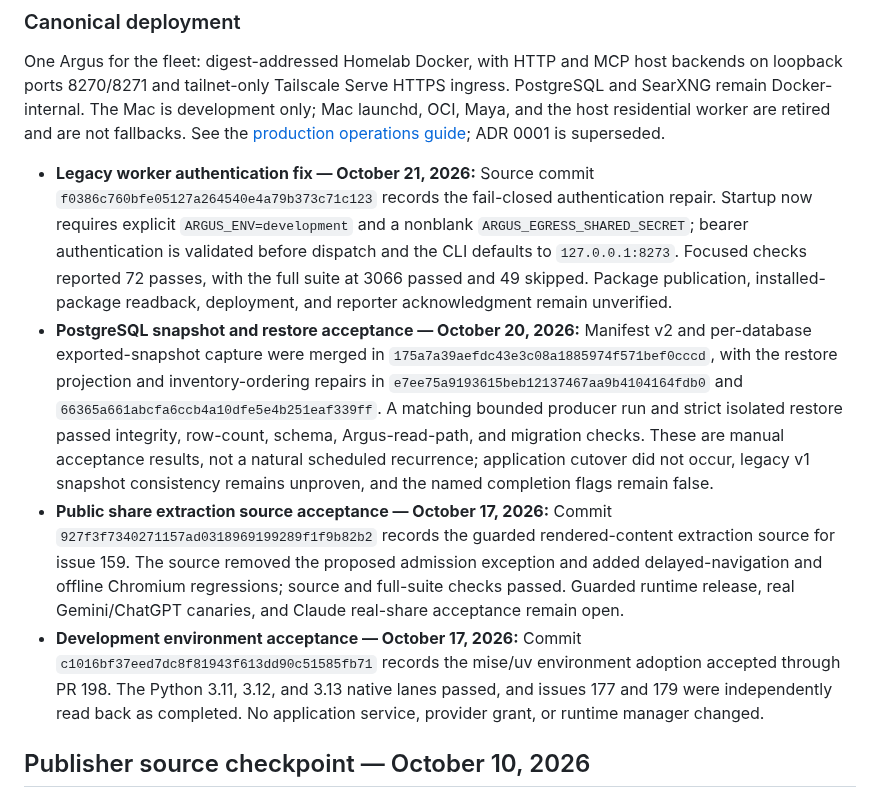
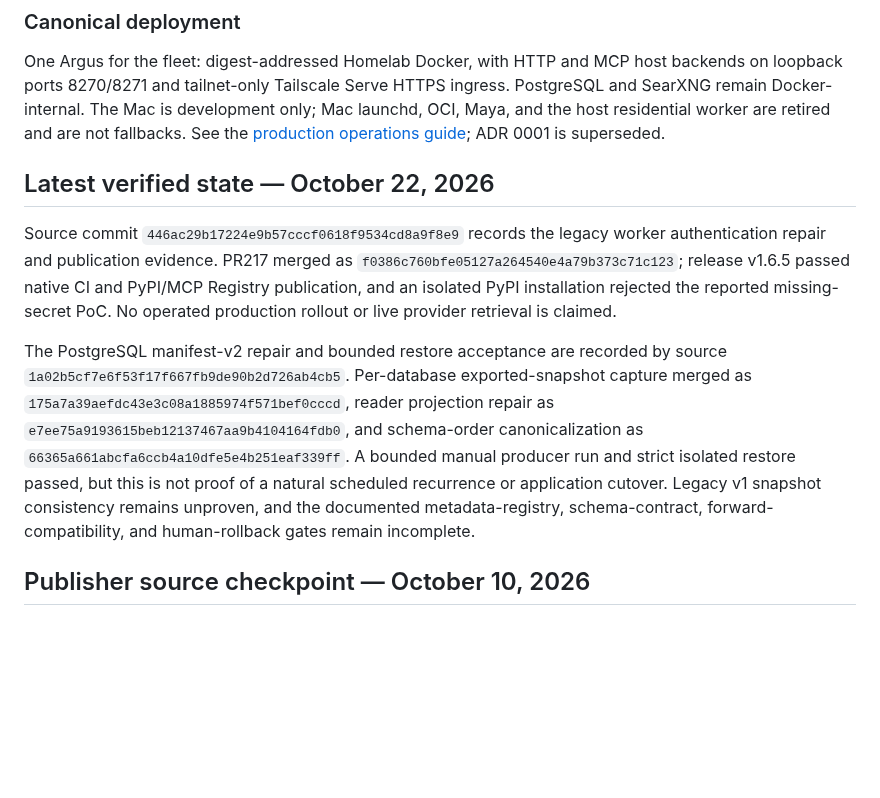
Before and after one commit to Khamel83/argus, a Markdown page: CONTEXT.md, the part around the change. Drawn GitHub-style; blank space fills up the shorter version.

Commit message:
docs: reconcile repository context and TODOs
Janitor-Publication: 03d0b65fee6d084582d705593a9167f277d35283a54f872ee5d97862a1f41a9d

```diff
--- a/CONTEXT.md
+++ b/CONTEXT.md
@@ -340,10 +340,11 @@ development only; Mac launchd, OCI, Maya, and the host residential worker are
 retired and are not fallbacks. See the
 [production operations guide](docs/operations.md); ADR 0001 is superseded.
 <!-- janitor:begin:recent -->
-- **Legacy worker authentication fix — October 21, 2026:** Source commit `f0386c760bfe05127a264540e4a79b373c71c123` records the fail-closed authentication repair. Startup now requires explicit `ARGUS_ENV=development` and a nonblank `ARGUS_EGRESS_SHARED_SECRET`; bearer authentication is validated before dispatch and the CLI defaults to `127.0.0.1:8273`. Focused checks reported 72 passes, with the full suite at 3066 passed and 49 skipped. Package publication, installed-package readback, deployment, and reporter acknowledgment remain unverified.
-- **PostgreSQL snapshot and restore acceptance — October 20, 2026:** Manifest v2 and per-database exported-snapshot capture were merged in `175a7a39aefdc43e3c08a1885974f571bef0cccd`, with the restore projection and inventory-ordering repairs in `e7ee75a9193615beb12137467aa9b4104164fdb0` and `66365a661abcfa6ccb4a10dfe5e4b251eaf339ff`. A matching bounded producer run and strict isolated restore passed integrity, row-count, schema, Argus-read-path, and migration checks. These are manual acceptance results, not a natural scheduled recurrence; application cutover did not occur, legacy v1 snapshot consistency remains unproven, and the named completion flags remain false.
-- **Public share extraction source acceptance — October 17, 2026:** Commit `927f3f7340271157ad0318969199289f1f9b82b2` records the guarded rendered-content extraction source for issue 159. The source removed the proposed admission exception and added delayed-navigation and offline Chromium regressions; source and full-suite checks passed. Guarded runtime release, real Gemini/ChatGPT canaries, and Claude real-share acceptance remain open.
-- **Development environment acceptance — October 17, 2026:** Commit `c1016bf37eed7dc8f81943f613dd90c51585fb71` records the mise/uv environment adoption accepted through PR 198. The Python 3.11, 3.12, and 3.13 native lanes passed, and issues 177 and 179 were independently read back as completed. No application service, provider grant, or runtime manager changed.
+## Latest verified state — October 22, 2026
+
+Source commit `446ac29b17224e9b57cccf0618f9534cd8a9f8e9` records the legacy worker authentication repair and publication evidence. PR217 merged as `f0386c760bfe05127a264540e4a79b373c71c123`; release v1.6.5 passed native CI and PyPI/MCP Registry publication, and an isolated PyPI installation rejected the reported missing-secret PoC. No operated production rollout or live provider retrieval is claimed.
+
+The PostgreSQL manifest-v2 repair and bounded restore acceptance are recorded by source `1a02b5cf7e6f53f17f667fb9de90b2d726ab4cb5`. Per-database exported-snapshot capture merged as `175a7a39aefdc43e3c08a1885974f571bef0cccd`, reader projection repair as `e7ee75a9193615beb12137467aa9b4104164fdb0`, and schema-order canonicalization as `66365a661abcfa6ccb4a10dfe5e4b251eaf339ff`. A bounded manual producer run and strict isolated restore passed, but this is not proof of a natural scheduled recurrence or application cutover. Legacy v1 snapshot consistency remains unproven, and the documented metadata-registry, schema-contract, forward-compatibility, and human-rollback gates remain incomplete.
 <!-- janitor:end:recent -->
 ## Publisher source checkpoint — October 10, 2026
 
```
